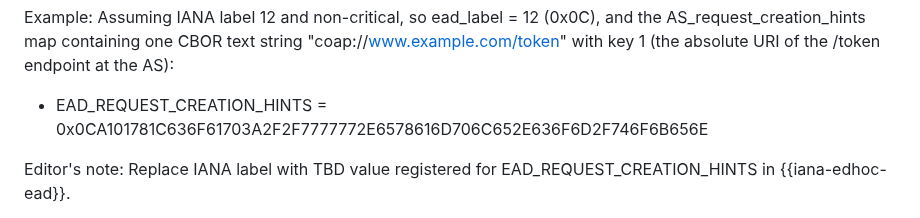
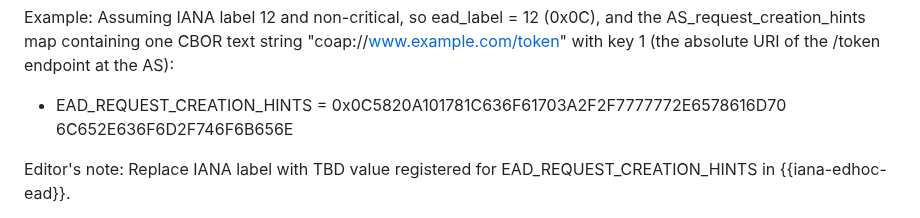
Before and after one commit to ace-wg/ace-edhoc-oscore-profile, a Markdown page: draft-ietf-ace-edhoc-oscore-profile.md, the part around one of its changes. Rendered like a GitHub page.

Commit message:
Double check and fix value for example of EAD_REQUEST_CREATION_HINTS

```diff
--- a/draft-ietf-ace-edhoc-oscore-profile.md
+++ b/draft-ietf-ace-edhoc-oscore-profile.md
@@ -925,7 +925,8 @@ The AS_request_creation_hints is a CBOR map with keys defined in the IANA regist
 
 Example: Assuming IANA label 12 and non-critical, so ead_label = 12 (0x0C), and the AS_request_creation_hints map containing one CBOR text string "coap://www.example.com/token" with key 1 (the absolute URI of the /token endpoint at the AS):
 
-* EAD_REQUEST_CREATION_HINTS = 0x0CA101781C636F61703A2F2F7777772E6578616D706C652E636F6D2F746F6B656E
+* EAD_REQUEST_CREATION_HINTS = 0x0C5820A101781C636F61703A2F2F7777772E6578616D70
+                               6C652E636F6D2F746F6B656E
 
 Editor's note: Replace IANA label with TBD value registered for EAD_REQUEST_CREATION_HINTS in {{iana-edhoc-ead}}.
 
```
Also changed, not shown: other parts of draft-ietf-ace-edhoc-oscore-profile.md (+0 -1 lines).
